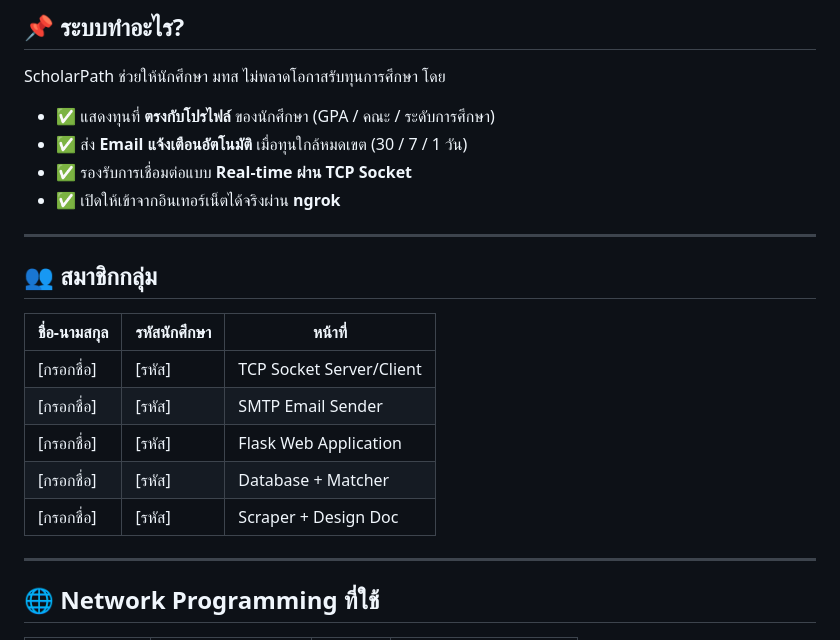
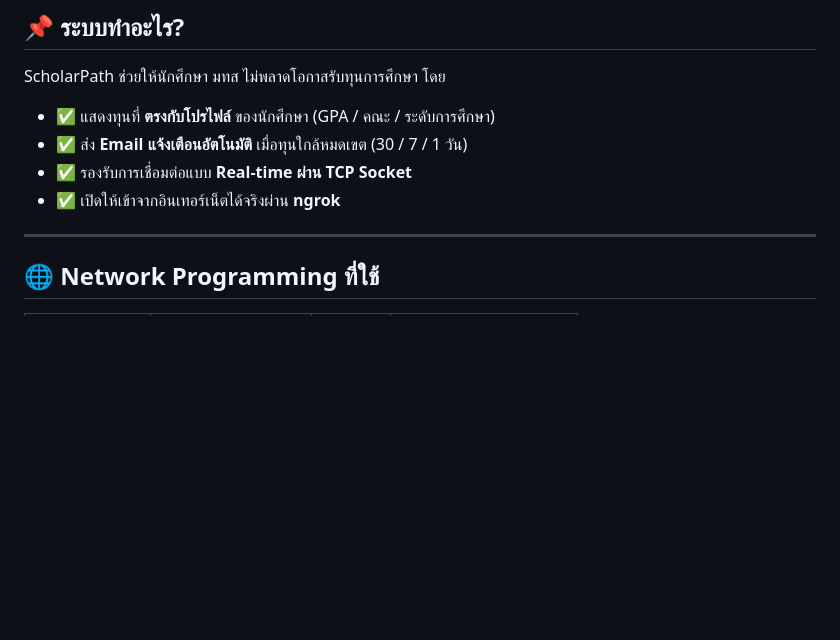
Before and after one commit to 13ank/project1000, a Markdown page: README.md, the part around the change. Rendered like a GitHub page; blank space fills up the shorter version.

```diff
--- a/README.md
+++ b/README.md
@@ -16,17 +16,6 @@ ScholarPath ช่วยให้นักศึกษา มทส ไม่พ
 
 ---
 
-## 👥 สมาชิกกลุ่ม
-
-| ชื่อ-นามสกุล | รหัสนักศึกษา | หน้าที่ |
-|---|---|---|
-| [กรอกชื่อ] | [รหัส] | TCP Socket Server/Client |
-| [กรอกชื่อ] | [รหัส] | SMTP Email Sender |
-| [กรอกชื่อ] | [รหัส] | Flask Web Application |
-| [กรอกชื่อ] | [รหัส] | Database + Matcher |
-| [กรอกชื่อ] | [รหัส] | Scraper + Design Doc |
-
----
 
 ## 🌐 Network Programming ที่ใช้
 
```
